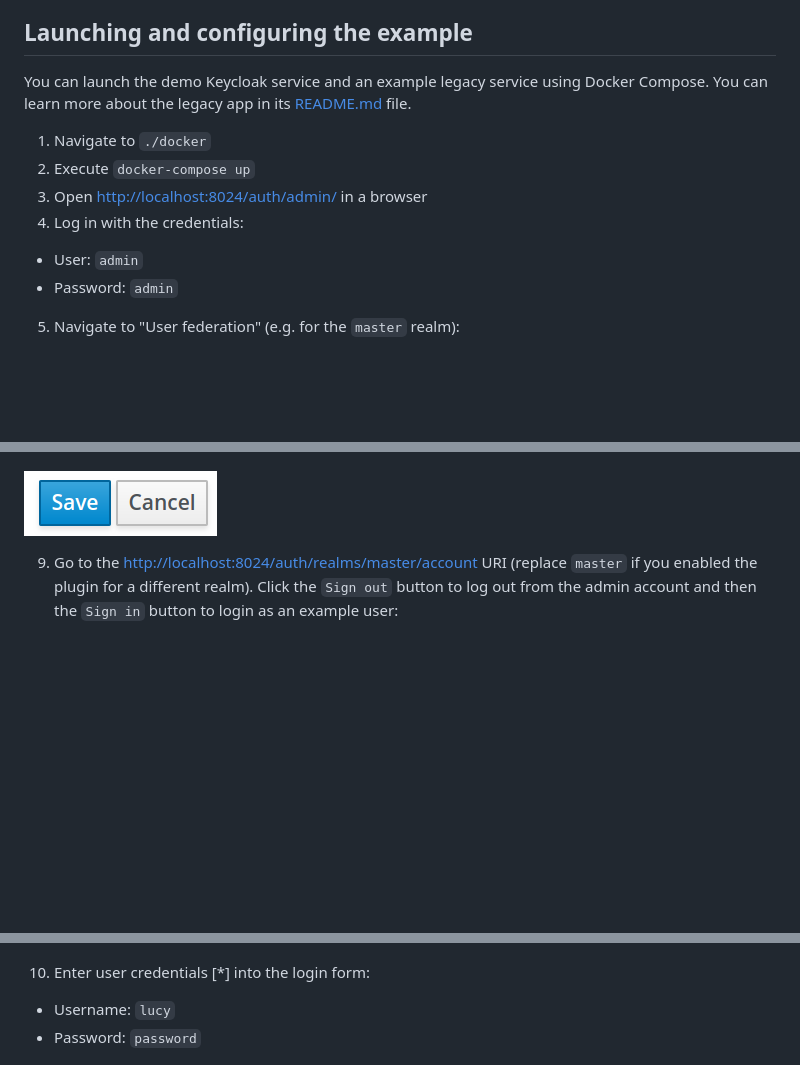
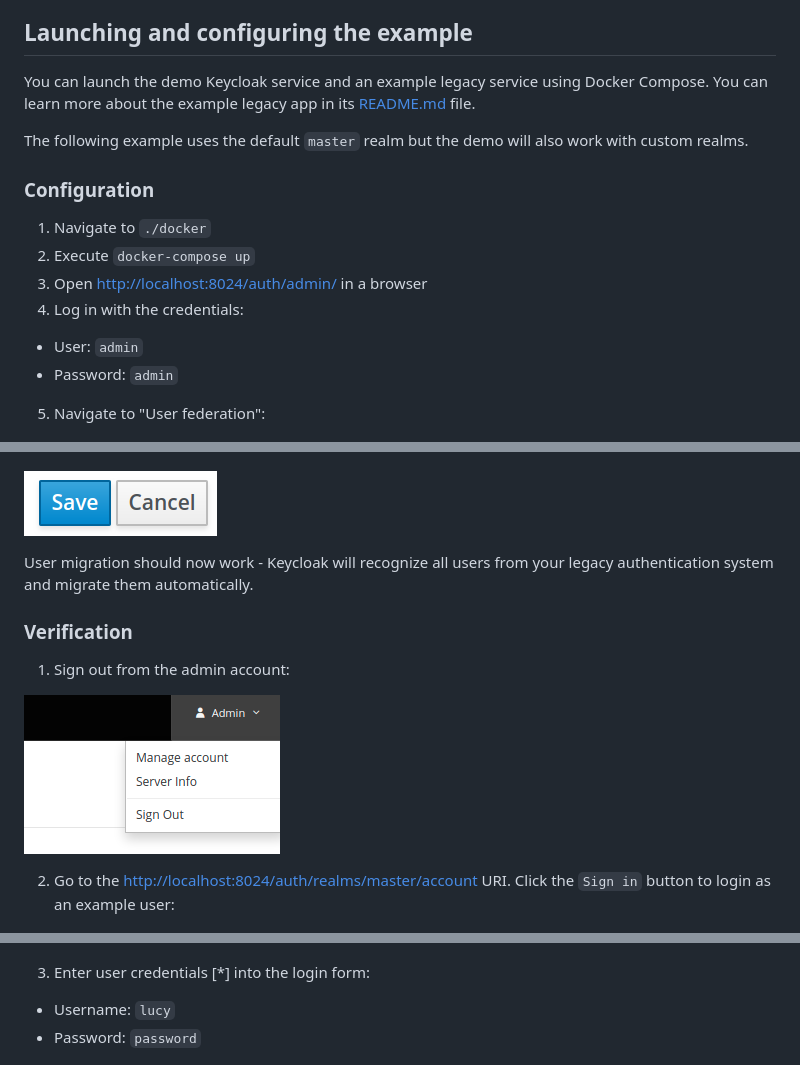
Before and after one commit to daniel-frak/keycloak-user-migration, a Markdown page: README.md, 3 parts joined by grey strips. GitHub-like rendering; pictures changed too: readme-images/sign-out-from-admin.png (added); blank space fills up the shorter version.

```diff
--- a/README.md
+++ b/README.md
@@ -111,7 +111,11 @@ Keycloak.
 ## Launching and configuring the example
 
 You can launch the demo Keycloak service and an example legacy service using Docker Compose.
-You can learn more about the legacy app in its [README.md](docker/legacy-system-example/README.md) file.
+You can learn more about the example legacy app in its [README.md](docker/legacy-system-example/README.md) file.
+
+The following example uses the default `master` realm but the demo will also work with custom realms.
+
+### Configuration
 
 1. Navigate to `./docker`
 2. Execute `docker-compose up`
@@ -119,7 +123,7 @@ You can learn more about the legacy app in its [README.md](docker/legacy-system-
 4. Log in with the credentials:
 * User: `admin`
 * Password: `admin`
-5. Navigate to "User federation" (e.g. for the `master` realm):
+5. Navigate to "User federation":
 
 ![Sidebar](readme-images/sidebar.png)
 
@@ -136,13 +140,21 @@ For the provided example legacy app the correct value is: `http://legacy-system-
 
 ![Save button](readme-images/save_btn.png)
 
-9. Go to the [http://localhost:8024/auth/realms/master/account](http://localhost:8024/auth/realms/master/account) URI
-(replace `master` if you enabled the plugin for a different realm).
-Click the `Sign out` button to log out from the admin account and then the `Sign in` button to login as an example user:
+User migration should now work - Keycloak will recognize all users from your legacy authentication system and migrate
+them automatically.
+
+### Verification
+
+1. Sign out from the admin account:
+
+![Sign out from admin account](readme-images/sign-out-from-admin.png)
+
+2. Go to the [http://localhost:8024/auth/realms/master/account](http://localhost:8024/auth/realms/master/account) URI.
+Click the `Sign in` button to login as an example user:
 
 ![Welcome to Keycloak account](readme-images/welcome-to-keycloak-account.png)
 
-10. Enter user credentials [*] into the login form:
+3. Enter user credentials [*] into the login form:
 * Username: `lucy`
 * Password: `password`
 
```
Also changed, not shown: other parts of README.md (+1 -4 lines), docker/legacy-system-example/README.md (+1 -1 lines), 12 other files.
